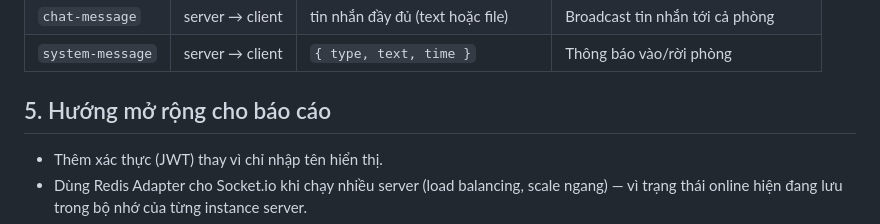
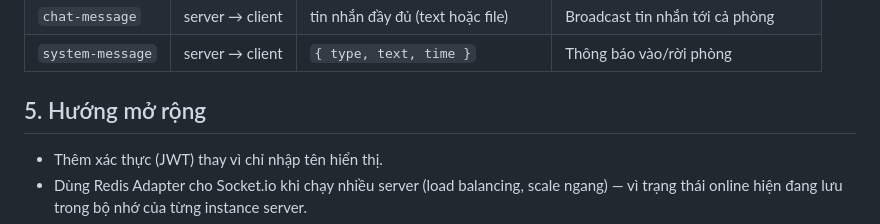
Before and after one commit to Duckkeip/Laptrinhmang, a Markdown page: multiroom-chat/README.md, the part around the change. GitHub-like rendering.

```diff
--- a/multiroom-chat/README.md
+++ b/multiroom-chat/README.md
@@ -104,7 +104,8 @@ có MongoDB nào đang chạy ở địa chỉ trong `MONGODB_URI` — kiểm tr
 | `chat-message`     | server → client | tin nhắn đầy đủ (text hoặc file)              | Broadcast tin nhắn tới cả phòng |
 | `system-message`   | server → client | `{ type, text, time }`                        | Thông báo vào/rời phòng |
 
-## 5. Hướng mở rộng cho báo cáo
+## 5. Hướng mở rộng
+
 
 - Thêm xác thực (JWT) thay vì chỉ nhập tên hiển thị.
 - Dùng Redis Adapter cho Socket.io khi chạy nhiều server (load balancing, scale ngang) —
```
